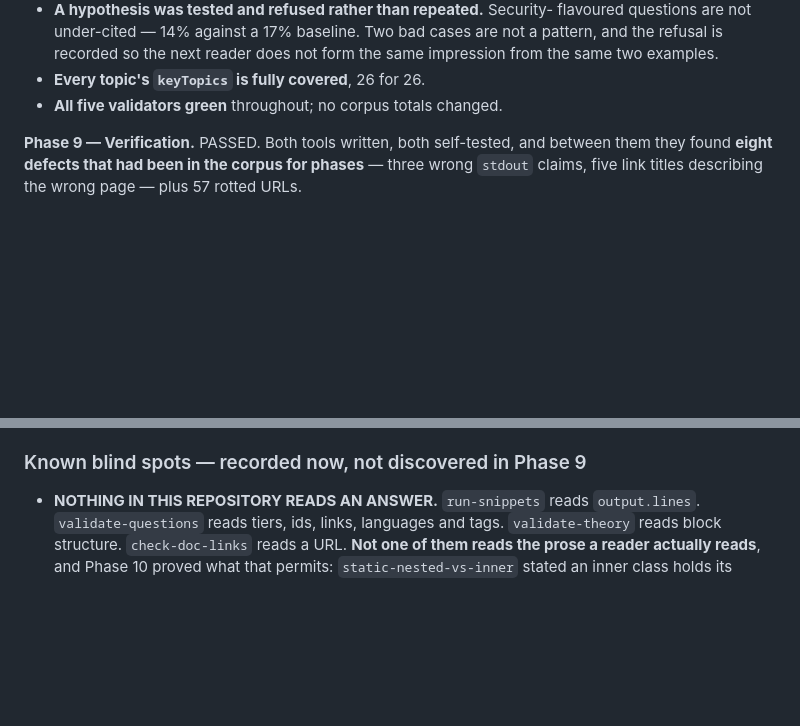
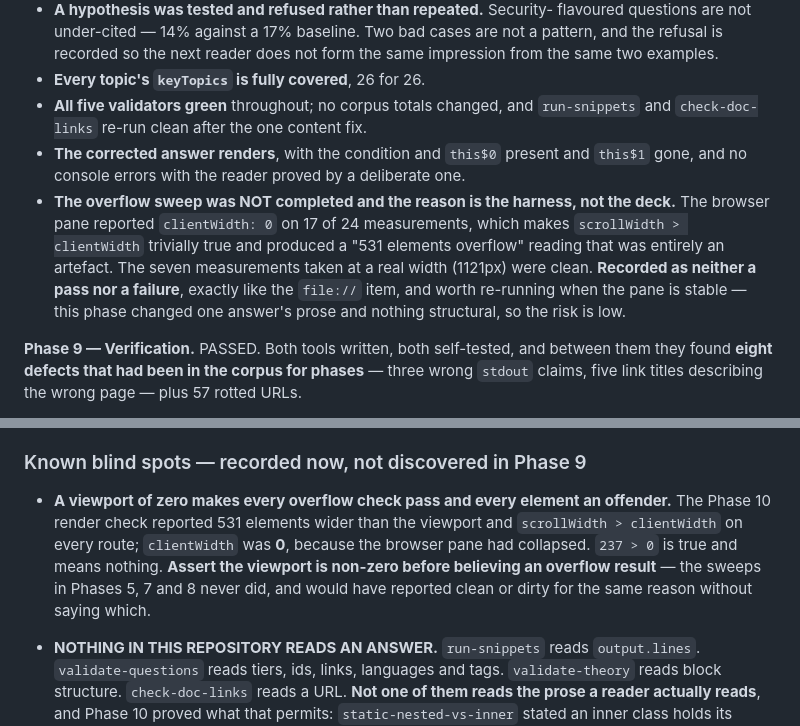
Before and after one commit to skystone1000/SpringDeck, a Markdown page: CLAUDE.md, 2 parts joined by grey strips. Drawn GitHub-style; blank space fills up the shorter version.

Commit message:
Record that the Phase 10 overflow sweep did not run
It reported 531 elements wider than the viewport and overflow on every route,
which looked like a serious regression and was an artefact: the browser pane
had collapsed and clientWidth was 0, so scrollWidth > clientWidth is 237 > 0
and is true of any page at all.

The seven measurements that landed at a real width were clean, and this phase
changed one answer's prose and nothing structural, so the risk is low — but
seven routes is not a sweep and the gate record says so rather than rounding
up. Recorded as neither a pass nor a failure, the same way the file:// item
has been recorded for ten gates.

The blind spot is worth more than the incident. Every overflow sweep this
project has run compared scrollWidth against clientWidth without first
asserting that clientWidth is non-zero, so any of them could have reported
clean for this reason and none would have said so. A denominator of zero
passes silently, which is the same family as a selector that matches nothing
and a check that agrees with itself.

```diff
--- a/CLAUDE.md
+++ b/CLAUDE.md
@@ -213,7 +213,19 @@ one per question, marked against the four judgements the plan names.
   bad cases are not a pattern, and the refusal is recorded so the next reader
   does not form the same impression from the same two examples.
 - **Every topic's `keyTopics` is fully covered**, 26 for 26.
-- **All five validators green** throughout; no corpus totals changed.
+- **All five validators green** throughout; no corpus totals changed, and
+  `run-snippets` and `check-doc-links` re-run clean after the one content fix.
+- **The corrected answer renders**, with the condition and `this$0` present and
+  `this$1` gone, and no console errors with the reader proved by a deliberate
+  one.
+- **The overflow sweep was NOT completed and the reason is the harness, not
+  the deck.** The browser pane reported `clientWidth: 0` on 17 of 24
+  measurements, which makes `scrollWidth > clientWidth` trivially true and
+  produced a "531 elements overflow" reading that was entirely an artefact.
+  The seven measurements taken at a real width (1121px) were clean. **Recorded
+  as neither a pass nor a failure**, exactly like the `file://` item, and worth
+  re-running when the pane is stable — this phase changed one answer's prose
+  and nothing structural, so the risk is low.
 
 **Phase 9 — Verification.** PASSED. Both tools written, both self-tested, and
 between them they found **eight defects that had been in the corpus for
@@ -513,6 +525,14 @@ unknown language (a Kotlin snippet — the Java-only rule holds), disallowed tag
 inline event handler.
 
 ### Known blind spots — recorded now, not discovered in Phase 9
+
+- **A viewport of zero makes every overflow check pass and every element an
+  offender.** The Phase 10 render check reported 531 elements wider than the
+  viewport and `scrollWidth > clientWidth` on every route; `clientWidth` was
+  **0**, because the browser pane had collapsed. `237 > 0` is true and means
+  nothing. **Assert the viewport is non-zero before believing an overflow
+  result** — the sweeps in Phases 5, 7 and 8 never did, and would have
+  reported clean or dirty for the same reason without saying which.
 
 - **NOTHING IN THIS REPOSITORY READS AN ANSWER.** `run-snippets` reads
   `output.lines`. `validate-questions` reads tiers, ids, links, languages and
```
